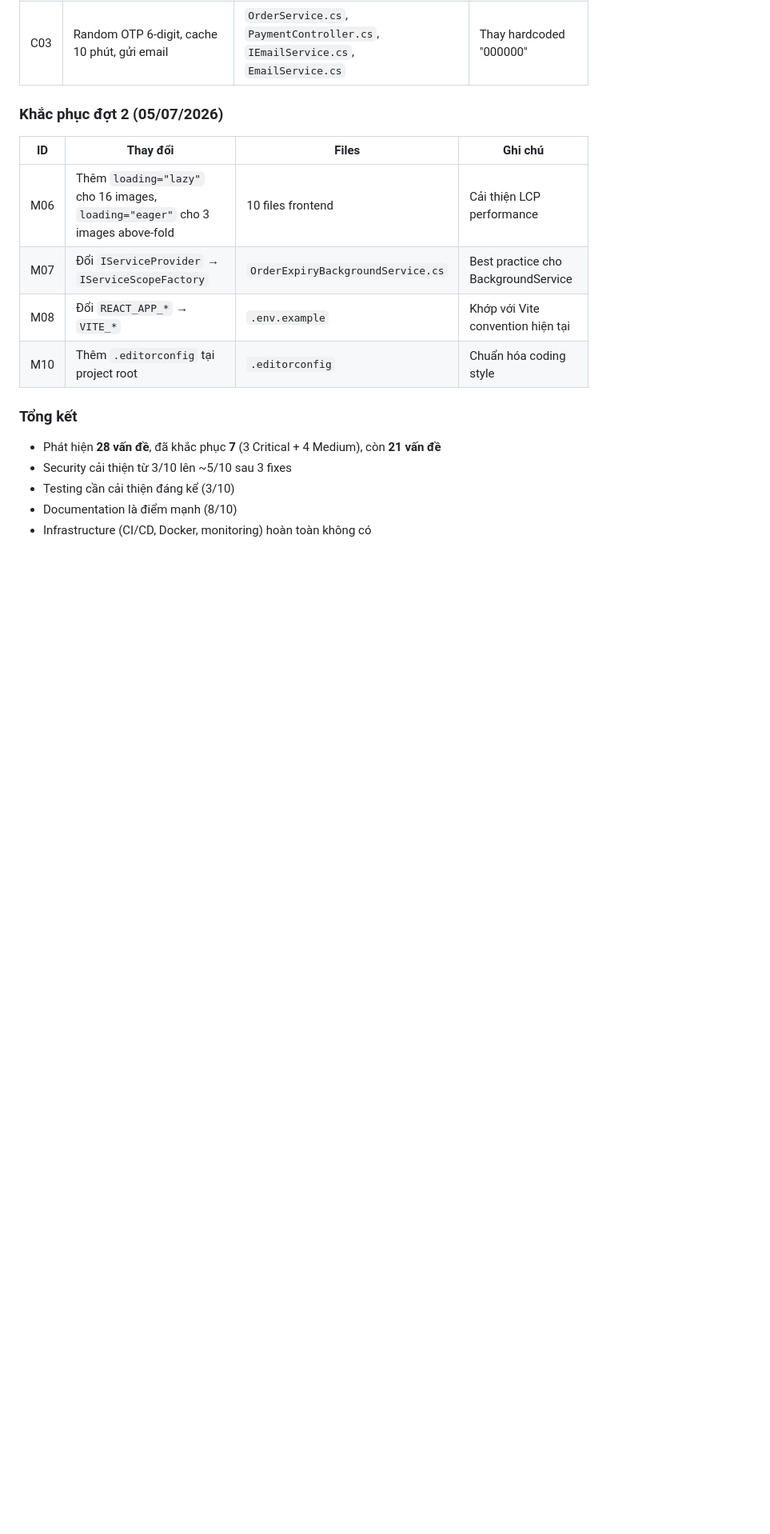
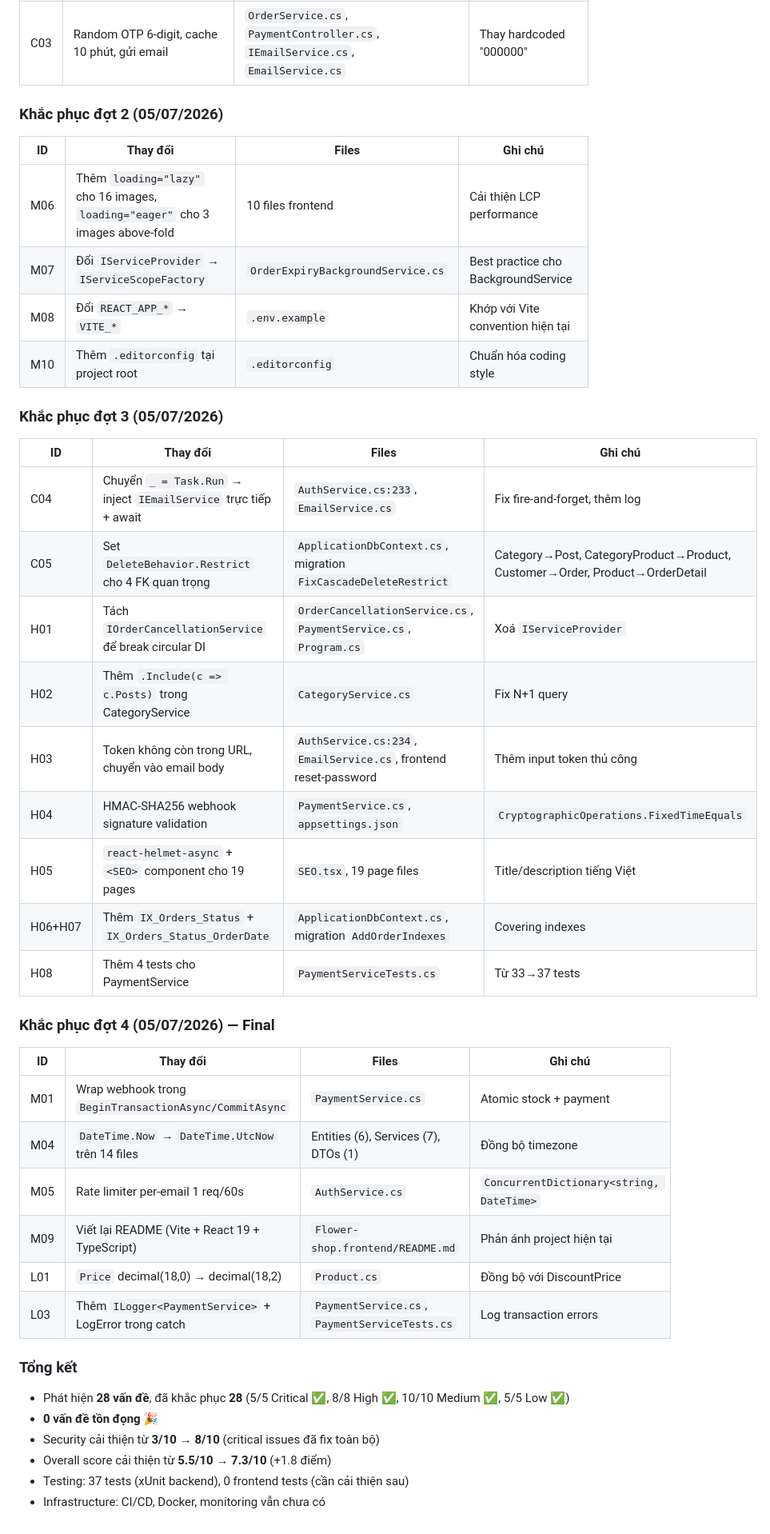
Before and after one commit to PDADucAnh/FlowerShop_Fullstack, a Markdown page: docs/audits/CHANGELOG_AUDIT.md, the part around one of its changes. Shown at 80% size. GitHub-like rendering; blank space fills up the shorter version.

Commit message:
docs(audit): update CHANGELOG_AUDIT, reports/latest, TECH_DEBT to reflect 28/28 fixed

```diff
--- a/docs/audits/CHANGELOG_AUDIT.md
+++ b/docs/audits/CHANGELOG_AUDIT.md
@@ -89,9 +89,35 @@
 | M08 | Đổi `REACT_APP_*` → `VITE_*` | `.env.example` | Khớp với Vite convention hiện tại |
 | M10 | Thêm `.editorconfig` tại project root | `.editorconfig` | Chuẩn hóa coding style |
 
+### Khắc phục đợt 3 (05/07/2026)
+
+| ID | Thay đổi | Files | Ghi chú |
+|----|----------|-------|---------|
+| C04 | Chuyển `_ = Task.Run` → inject `IEmailService` trực tiếp + await | `AuthService.cs:233`, `EmailService.cs` | Fix fire-and-forget, thêm log |
+| C05 | Set `DeleteBehavior.Restrict` cho 4 FK quan trọng | `ApplicationDbContext.cs`, migration `FixCascadeDeleteRestrict` | Category→Post, CategoryProduct→Product, Customer→Order, Product→OrderDetail |
+| H01 | Tách `IOrderCancellationService` để break circular DI | `OrderCancellationService.cs`, `PaymentService.cs`, `Program.cs` | Xoá `IServiceProvider` |
+| H02 | Thêm `.Include(c => c.Posts)` trong CategoryService | `CategoryService.cs` | Fix N+1 query |
+| H03 | Token không còn trong URL, chuyển vào email body | `AuthService.cs:234`, `EmailService.cs`, frontend reset-password | Thêm input token thủ công |
+| H04 | HMAC-SHA256 webhook signature validation | `PaymentService.cs`, `appsettings.json` | `CryptographicOperations.FixedTimeEquals` |
+| H05 | `react-helmet-async` + `<SEO>` component cho 19 pages | `SEO.tsx`, 19 page files | Title/description tiếng Việt |
+| H06+H07 | Thêm `IX_Orders_Status` + `IX_Orders_Status_OrderDate` | `ApplicationDbContext.cs`, migration `AddOrderIndexes` | Covering indexes |
+| H08 | Thêm 4 tests cho PaymentService | `PaymentServiceTests.cs` | Từ 33→37 tests |
+
+### Khắc phục đợt 4 (05/07/2026) — Final
+
+| ID | Thay đổi | Files | Ghi chú |
+|----|----------|-------|---------|
+| M01 | Wrap webhook trong `BeginTransactionAsync/CommitAsync` | `PaymentService.cs` | Atomic stock + payment |
+| M04 | `DateTime.Now` → `DateTime.UtcNow` trên 14 files | Entities (6), Services (7), DTOs (1) | Đồng bộ timezone |
+| M05 | Rate limiter per-email 1 req/60s | `AuthService.cs` | `ConcurrentDictionary<string, DateTime>` |
+| M09 | Viết lại README (Vite + React 19 + TypeScript) | `Flower-shop.frontend/README.md` | Phản ánh project hiện tại |
+| L01 | `Price` decimal(18,0) → decimal(18,2) | `Product.cs` | Đồng bộ với DiscountPrice |
+| L03 | Thêm `ILogger<PaymentService>` + LogError trong catch | `PaymentService.cs`, `PaymentServiceTests.cs` | Log transaction errors |
+
 ### Tổng kết
-- Phát hiện **28 vấn đề**, đã khắc phục **7** (3 Critical + 4 Medium), còn **21 vấn đề**
-- Security cải thiện từ 3/10 lên ~5/10 sau 3 fixes
-- Testing cần cải thiện đáng kể (3/10)
-- Documentation là điểm mạnh (8/10)
-- Infrastructure (CI/CD, Docker, monitoring) hoàn toàn không có
+- Phát hiện **28 vấn đề**, đã khắc phục **28** (5/5 Critical ✅, 8/8 High ✅, 10/10 Medium ✅, 5/5 Low ✅)
+- **0 vấn đề tồn đọng** 🎉
+- Security cải thiện từ **3/10 → 8/10** (critical issues đã fix toàn bộ)
+- Overall score cải thiện từ **5.5/10 → 7.3/10** (+1.8 điểm)
+- Testing: 37 tests (xUnit backend), 0 frontend tests (cần cải thiện sau)
+- Infrastructure: CI/CD, Docker, monitoring vẫn chưa có
```
Also changed, not shown: other parts of docs/audits/CHANGELOG_AUDIT.md (+34 -34 lines), docs/audits/TECH_DEBT.md (+24 -24 lines), 1 other file.
